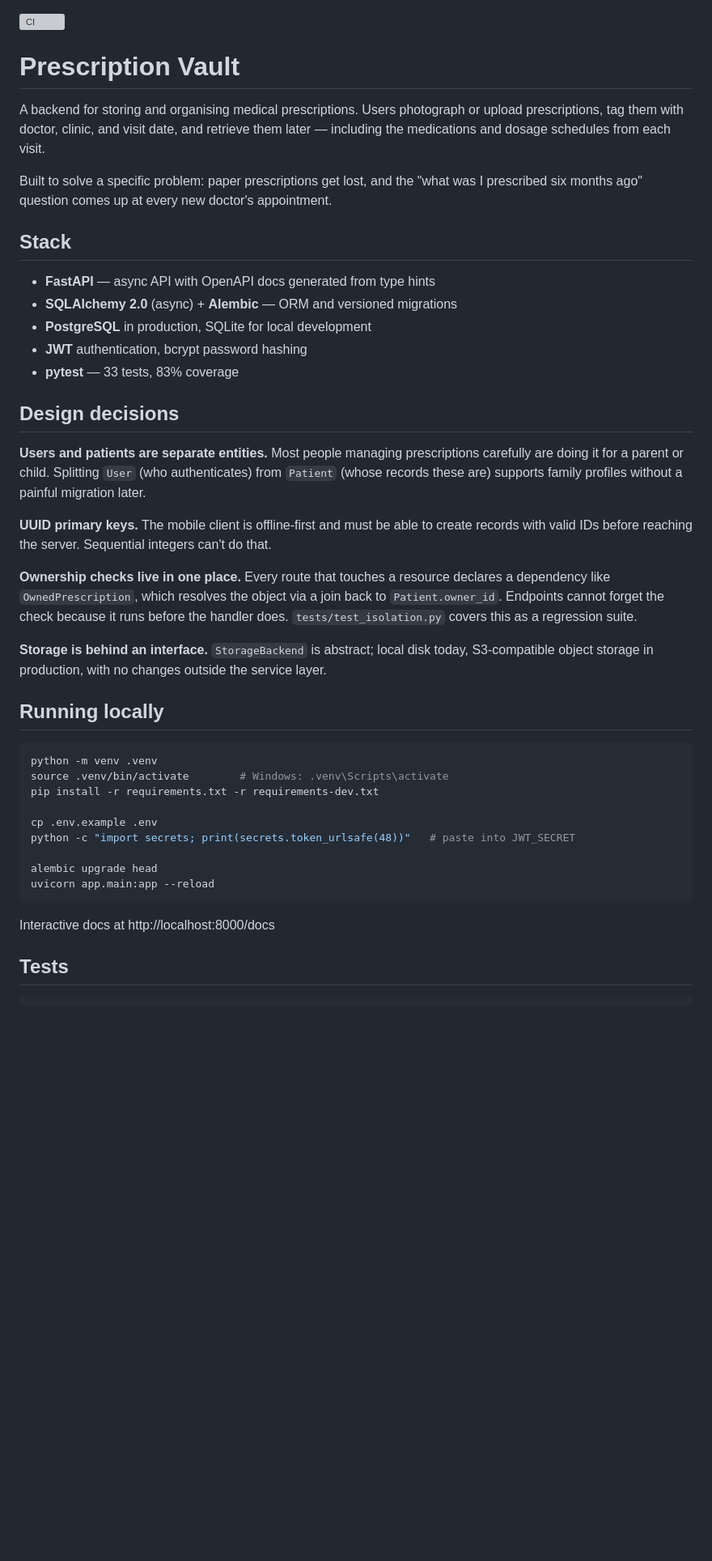
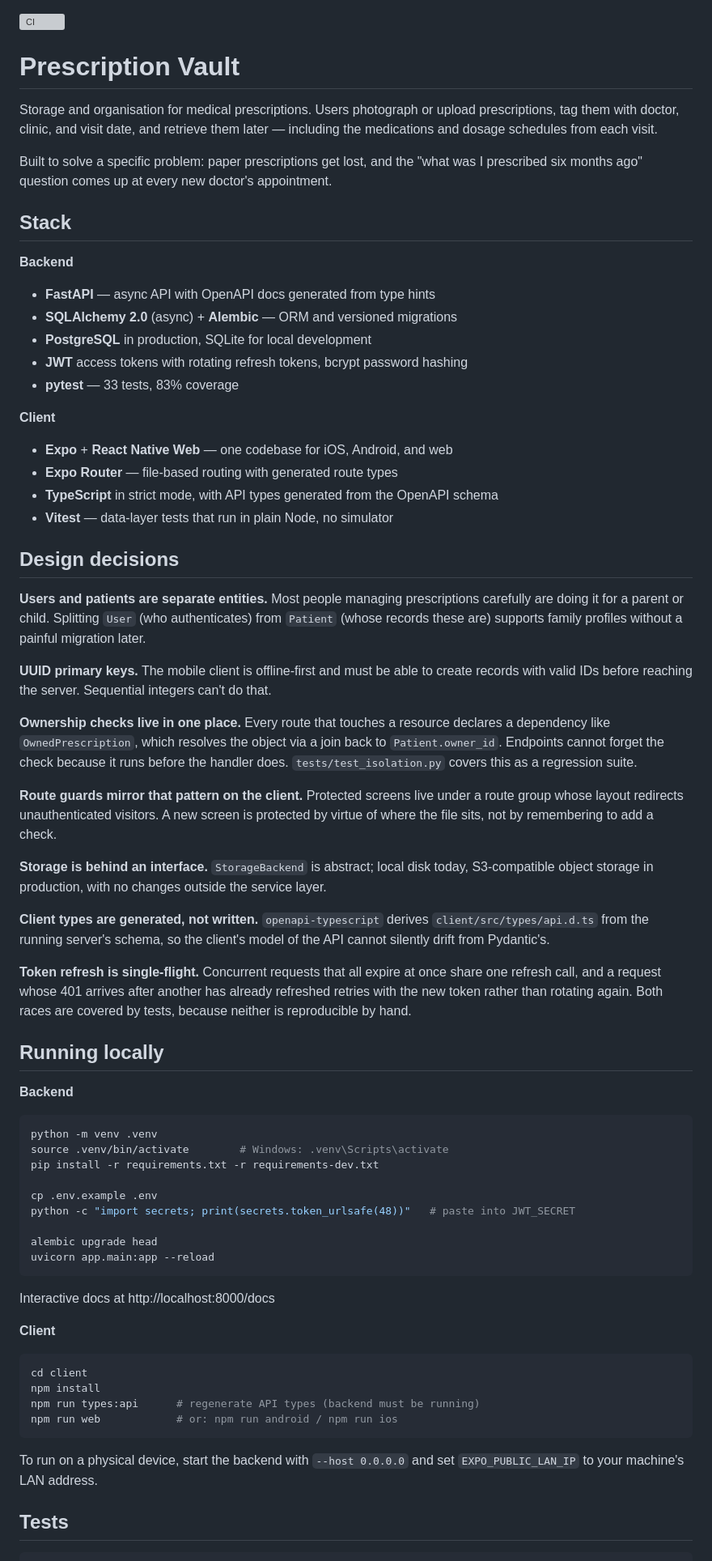
Before and after one commit to Pratham-2105/prescription-vault, a Markdown page: README.md, the part around one of its changes. Shown at 81% size. Drawn GitHub-style; blank space fills up the shorter version; grey boxes are pictures that could not be loaded.

````diff
--- a/README.md
+++ b/README.md
@@ -1,45 +1,68 @@
 [![CI](https://github.com/Pratham-2105/prescription-vault/actions/workflows/ci.yml/badge.svg)](https://github.com/Pratham-2105/prescription-vault/actions/workflows/ci.yml)
+
 # Prescription Vault
 
-A backend for storing and organising medical prescriptions. Users photograph
-or upload prescriptions, tag them with doctor, clinic, and visit date, and
-retrieve them later — including the medications and dosage schedules from
-each visit.
+Storage and organisation for medical prescriptions. Users photograph or upload
+prescriptions, tag them with doctor, clinic, and visit date, and retrieve them
+later — including the medications and dosage schedules from each visit.
 
-Built to solve a specific problem: paper prescriptions get lost, and the
-"what was I prescribed six months ago" question comes up at every new
-doctor's appointment.
+Built to solve a specific problem: paper prescriptions get lost, and the "what
+was I prescribed six months ago" question comes up at every new doctor's
+appointment.
 
 ## Stack
 
+**Backend**
 - **FastAPI** — async API with OpenAPI docs generated from type hints
 - **SQLAlchemy 2.0** (async) + **Alembic** — ORM and versioned migrations
 - **PostgreSQL** in production, SQLite for local development
-- **JWT** authentication, bcrypt password hashing
+- **JWT** access tokens with rotating refresh tokens, bcrypt password hashing
 - **pytest** — 33 tests, 83% coverage
+
+**Client**
+- **Expo** + **React Native Web** — one codebase for iOS, Android, and web
+- **Expo Router** — file-based routing with generated route types
+- **TypeScript** in strict mode, with API types generated from the OpenAPI schema
+- **Vitest** — data-layer tests that run in plain Node, no simulator
 
 ## Design decisions
 
 **Users and patients are separate entities.** Most people managing
-prescriptions carefully are doing it for a parent or child. Splitting
-`User` (who authenticates) from `Patient` (whose records these are)
-supports family profiles without a painful migration later.
+prescriptions carefully are doing it for a parent or child. Splitting `User`
+(who authenticates) from `Patient` (whose records these are) supports family
+profiles without a painful migration later.
 
-**UUID primary keys.** The mobile client is offline-first and must be able
-to create records with valid IDs before reaching the server. Sequential
-integers can't do that.
+**UUID primary keys.** The mobile client is offline-first and must be able to
+create records with valid IDs before reaching the server. Sequential integers
+can't do that.
 
 **Ownership checks live in one place.** Every route that touches a resource
-declares a dependency like `OwnedPrescription`, which resolves the object
-via a join back to `Patient.owner_id`. Endpoints cannot forget the check
-because it runs before the handler does. `tests/test_isolation.py` covers
-this as a regression suite.
+declares a dependency like `OwnedPrescription`, which resolves the object via a
+join back to `Patient.owner_id`. Endpoints cannot forget the check because it
+runs before the handler does. `tests/test_isolation.py` covers this as a
+regression suite.
 
-**Storage is behind an interface.** `StorageBackend` is abstract; local
-disk today, S3-compatible object storage in production, with no changes
-outside the service layer.
+**Route guards mirror that pattern on the client.** Protected screens live
+under a route group whose layout redirects unauthenticated visitors. A new
+screen is protected by virtue of where the file sits, not by remembering to add
+a check.
+
+**Storage is behind an interface.** `StorageBackend` is abstract; local disk
+today, S3-compatible object storage in production, with no changes outside the
+service layer.
+
+**Client types are generated, not written.** `openapi-typescript` derives
+`client/src/types/api.d.ts` from the running server's schema, so the client's
+model of the API cannot silently drift from Pydantic's.
+
+**Token refresh is single-flight.** Concurrent requests that all expire at once
+share one refresh call, and a request whose 401 arrives after another has
+already refreshed retries with the new token rather than rotating again. Both
+races are covered by tests, because neither is reproducible by hand.
 
 ## Running locally
+
+**Backend**
 
 ```bash
 python -m venv .venv
@@ -55,6 +78,18 @@ uvicorn app.main:app --reload
 
 Interactive docs at http://localhost:8000/docs
 
+**Client**
+
+```bash
+cd client
+npm install
+npm run types:api      # regenerate API types (backend must be running)
+npm run web            # or: npm run android / npm run ios
+```
+
+To run on a physical device, start the backend with `--host 0.0.0.0` and set
+`EXPO_PUBLIC_LAN_IP` to your machine's LAN address.
+
 ## Tests
 
 ```bash
````
Also changed, not shown: other parts of README.md (+21 -5 lines).
